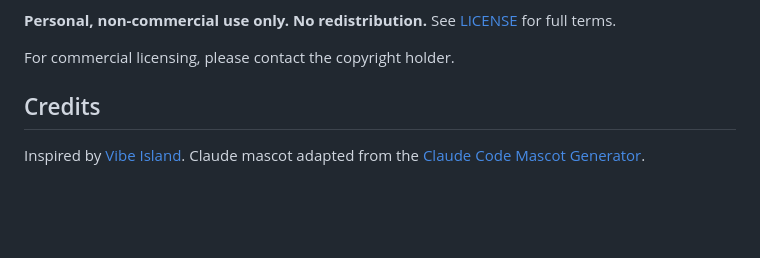
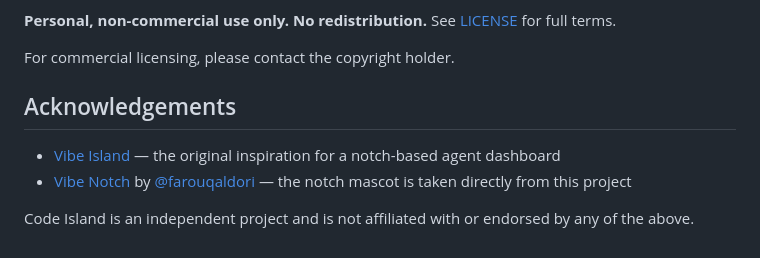
Before and after one commit to rifqiakrm/code-island, a Markdown page: README.md, the part around the change. Rendered like a GitHub page; blank space fills up the shorter version.

Commit message:
docs: update README.md for acknowledgement

```diff
--- a/README.md
+++ b/README.md
@@ -135,6 +135,9 @@ PRs welcome! Areas that could use work:
 
 For commercial licensing, please contact the copyright holder.
 
-## Credits
+## Acknowledgements
 
-Inspired by [Vibe Island](https://vibeisland.app). Claude mascot adapted from the [Claude Code Mascot Generator](https://claude-code-mascot-generator.replit.app/).
+- [Vibe Island](https://vibeisland.app) — the original inspiration for a notch-based agent dashboard
+- [Vibe Notch](https://github.com/farouqaldori/vibe-notch) by [@farouqaldori](https://github.com/farouqaldori) — the notch mascot is taken directly from this project
+
+Code Island is an independent project and is not affiliated with or endorsed by any of the above.
```
